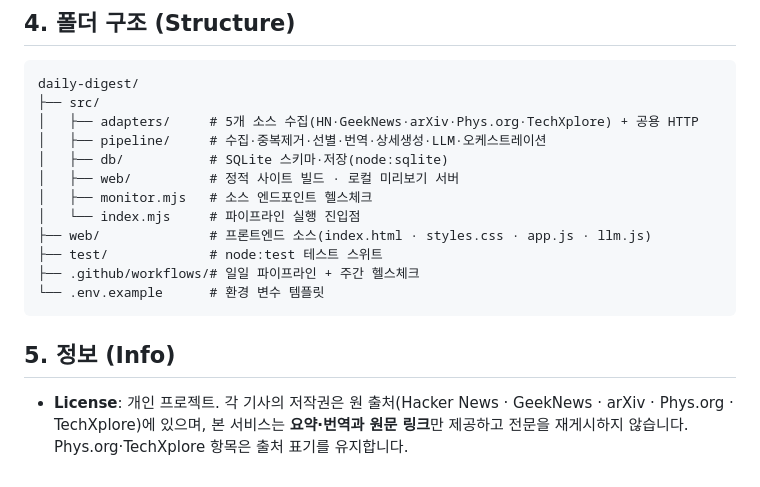
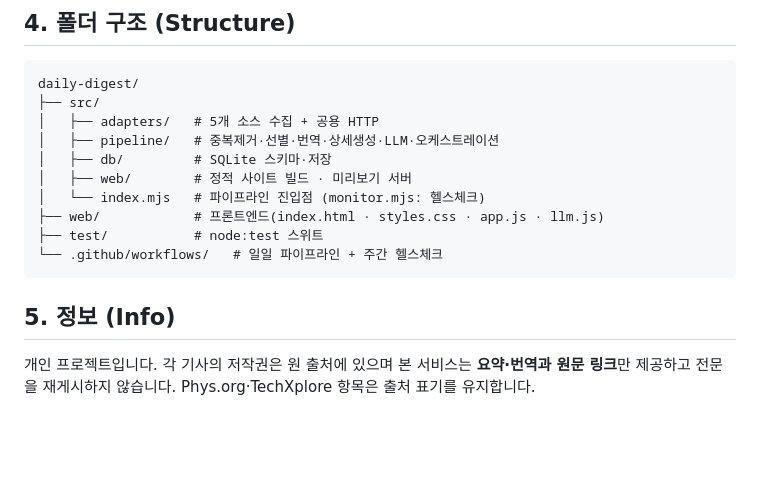
Before and after one commit to JTech-CO/daily-digest, a Markdown page: README.md, the part around one of its changes. Rendered like a GitHub page; blank space fills up the shorter version.

````diff
--- a/README.md
+++ b/README.md
@@ -78,20 +66,17 @@ Hacker News · GeekNews · arXiv · Phys.org · TechXplore — 개발자·엔지
 ```text
 daily-digest/
 ├── src/
-│   ├── adapters/     # 5개 소스 수집(HN·GeekNews·arXiv·Phys.org·TechXplore) + 공용 HTTP
-│   ├── pipeline/     # 수집·중복제거·선별·번역·상세생성·LLM·오케스트레이션
-│   ├── db/           # SQLite 스키마·저장(node:sqlite)
-│   ├── web/          # 정적 사이트 빌드 · 로컬 미리보기 서버
-│   ├── monitor.mjs   # 소스 엔드포인트 헬스체크
-│   └── index.mjs     # 파이프라인 실행 진입점
-├── web/              # 프론트엔드 소스(index.html · styles.css · app.js · llm.js)
-├── test/             # node:test 테스트 스위트
-├── .github/workflows/# 일일 파이프라인 + 주간 헬스체크
-└── .env.example      # 환경 변수 템플릿
+│   ├── adapters/   # 5개 소스 수집 + 공용 HTTP
+│   ├── pipeline/   # 중복제거·선별·번역·상세생성·LLM·오케스트레이션
+│   ├── db/         # SQLite 스키마·저장
+│   ├── web/        # 정적 사이트 빌드 · 미리보기 서버
+│   └── index.mjs   # 파이프라인 진입점 (monitor.mjs: 헬스체크)
+├── web/            # 프론트엔드(index.html · styles.css · app.js · llm.js)
+├── test/           # node:test 스위트
+└── .github/workflows/   # 일일 파이프라인 + 주간 헬스체크
 ```
 
 ## 5. 정보 (Info)
 
-- **License**: 개인 프로젝트. 각 기사의 저작권은 원 출처(Hacker News · GeekNews · arXiv ·
-  Phys.org · TechXplore)에 있으며, 본 서비스는 **요약·번역과 원문 링크**만 제공하고 전문을 재게시하지 않습니다.
-  Phys.org·TechXplore 항목은 출처 표기를 유지합니다.
+개인 프로젝트입니다. 각 기사의 저작권은 원 출처에 있으며 본 서비스는 **요약·번역과 원문 링크**만
+제공하고 전문을 재게시하지 않습니다. Phys.org·TechXplore 항목은 출처 표기를 유지합니다.
````
Also changed, not shown: other parts of README.md (+40 -52 lines).
